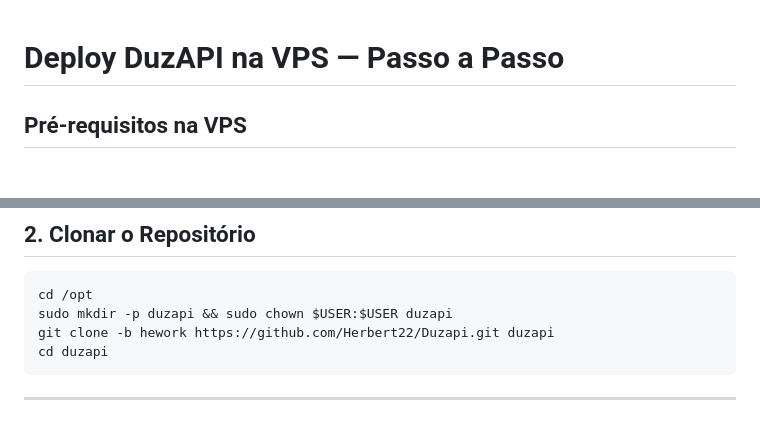
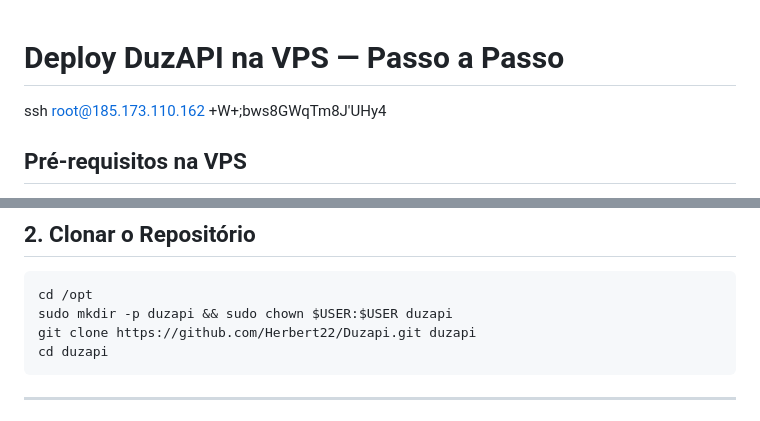
Before and after one commit to Herbert22/Duzapi, a Markdown page: DEPLOY_VPS.md, 2 parts joined by grey strips. Rendered like a GitHub page.

Commit message:
docs: atualizar guia de deploy com dados do servidor
Co-Authored-By: Claude Opus 4.6 <noreply@anthropic.com>

````diff
--- a/DEPLOY_VPS.md
+++ b/DEPLOY_VPS.md
@@ -1,4 +1,7 @@
 # Deploy DuzAPI na VPS — Passo a Passo
+
+ssh root@185.173.110.162
++W+;bws8GWqTm8J'UHy4
 
 ## Pré-requisitos na VPS
 
@@ -38,7 +41,7 @@ exit
 ```bash
 cd /opt
 sudo mkdir -p duzapi && sudo chown $USER:$USER duzapi
-git clone -b hework https://github.com/Herbert22/Duzapi.git duzapi
+git clone https://github.com/Herbert22/Duzapi.git duzapi
 cd duzapi
 ```
 
````
